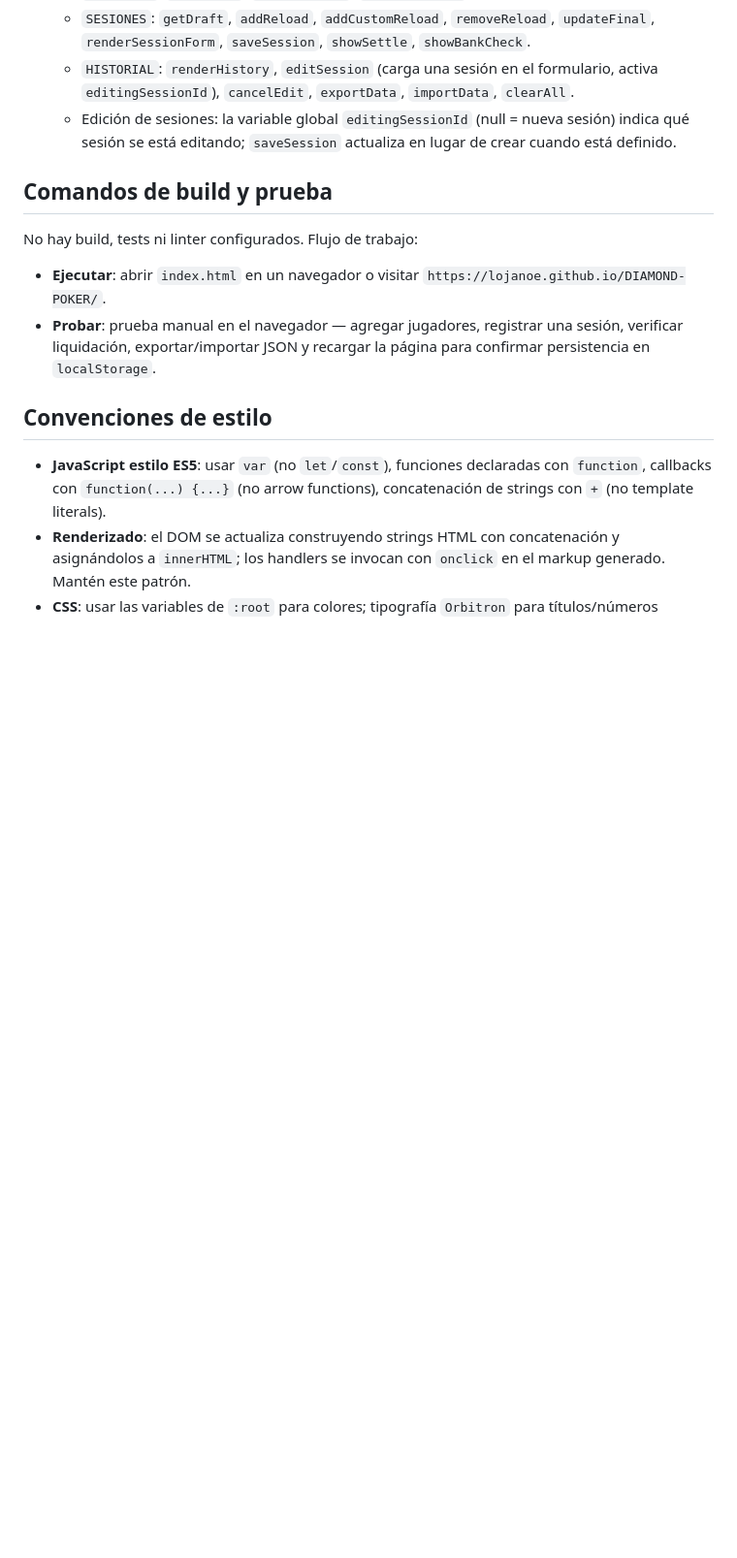
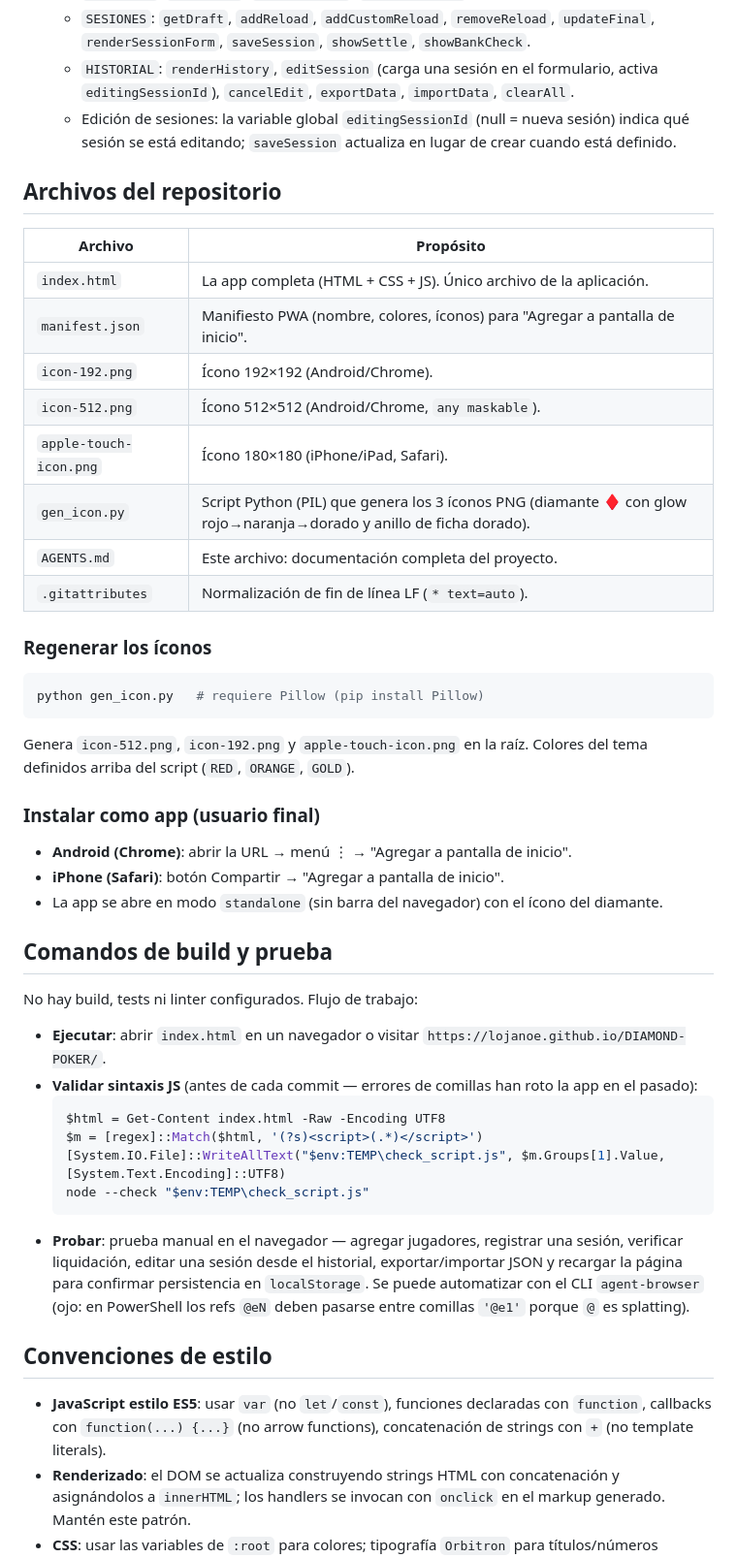
Before and after one commit to LojanoE/DIAMOND-POKER, a Markdown page: AGENTS.md, the part around one of its changes. Shown at 97% size. Rendered like a GitHub page; blank space fills up the shorter version.

Commit message:
docs: completar AGENTS.md con inventario de archivos, iconos, PWA, validacion JS y changelog

````diff
--- a/AGENTS.md
+++ b/AGENTS.md
@@ -45,12 +45,46 @@ La interfaz y los comentarios del código están **en español**; mantén ese id
   - `HISTORIAL`: `renderHistory`, `editSession` (carga una sesión en el formulario, activa `editingSessionId`), `cancelEdit`, `exportData`, `importData`, `clearAll`.
   - Edición de sesiones: la variable global `editingSessionId` (null = nueva sesión) indica qué sesión se está editando; `saveSession` actualiza en lugar de crear cuando está definido.
 
+## Archivos del repositorio
+
+| Archivo | Propósito |
+|---|---|
+| `index.html` | La app completa (HTML + CSS + JS). Único archivo de la aplicación. |
+| `manifest.json` | Manifiesto PWA (nombre, colores, íconos) para "Agregar a pantalla de inicio". |
+| `icon-192.png` | Ícono 192×192 (Android/Chrome). |
+| `icon-512.png` | Ícono 512×512 (Android/Chrome, `any maskable`). |
+| `apple-touch-icon.png` | Ícono 180×180 (iPhone/iPad, Safari). |
+| `gen_icon.py` | Script Python (PIL) que genera los 3 íconos PNG (diamante ♦ con glow rojo→naranja→dorado y anillo de ficha dorado). |
+| `AGENTS.md` | Este archivo: documentación completa del proyecto. |
+| `.gitattributes` | Normalización de fin de línea LF (`* text=auto`). |
+
+### Regenerar los íconos
+
+```bash
+python gen_icon.py   # requiere Pillow (pip install Pillow)
+```
+
+Genera `icon-512.png`, `icon-192.png` y `apple-touch-icon.png` en la raíz. Colores del tema definidos arriba del script (`RED`, `ORANGE`, `GOLD`).
+
+### Instalar como app (usuario final)
+
+- **Android (Chrome)**: abrir la URL → menú ⋮ → "Agregar a pantalla de inicio".
+- **iPhone (Safari)**: botón Compartir → "Agregar a pantalla de inicio".
+- La app se abre en modo `standalone` (sin barra del navegador) con el ícono del diamante.
+
 ## Comandos de build y prueba
 
 No hay build, tests ni linter configurados. Flujo de trabajo:
 
 - **Ejecutar**: abrir `index.html` en un navegador o visitar `https://lojanoe.github.io/DIAMOND-POKER/`.
-- **Probar**: prueba manual en el navegador — agregar jugadores, registrar una sesión, verificar liquidación, exportar/importar JSON y recargar la página para confirmar persistencia en `localStorage`.
+- **Validar sintaxis JS** (antes de cada commit — errores de comillas han roto la app en el pasado):
+  ```powershell
+  $html = Get-Content index.html -Raw -Encoding UTF8
+  $m = [regex]::Match($html, '(?s)<script>(.*)</script>')
+  [System.IO.File]::WriteAllText("$env:TEMP\check_script.js", $m.Groups[1].Value, [System.Text.Encoding]::UTF8)
+  node --check "$env:TEMP\check_script.js"
+  ```
+- **Probar**: prueba manual en el navegador — agregar jugadores, registrar una sesión, verificar liquidación, editar una sesión desde el historial, exportar/importar JSON y recargar la página para confirmar persistencia en `localStorage`. Se puede automatizar con el CLI `agent-browser` (ojo: en PowerShell los refs `@eN` deben pasarse entre comillas `'@e1'` porque `@` es splatting).
 
 ## Convenciones de estilo
 
````
Also changed, not shown: other parts of AGENTS.md (+9 -0 lines).
